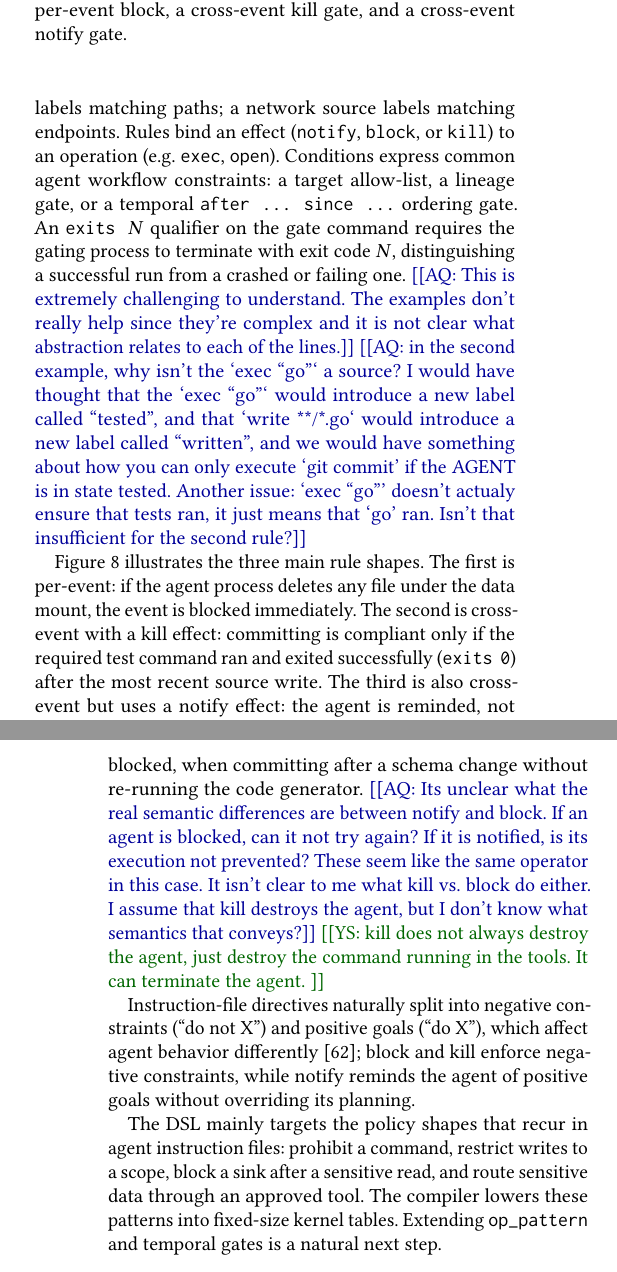
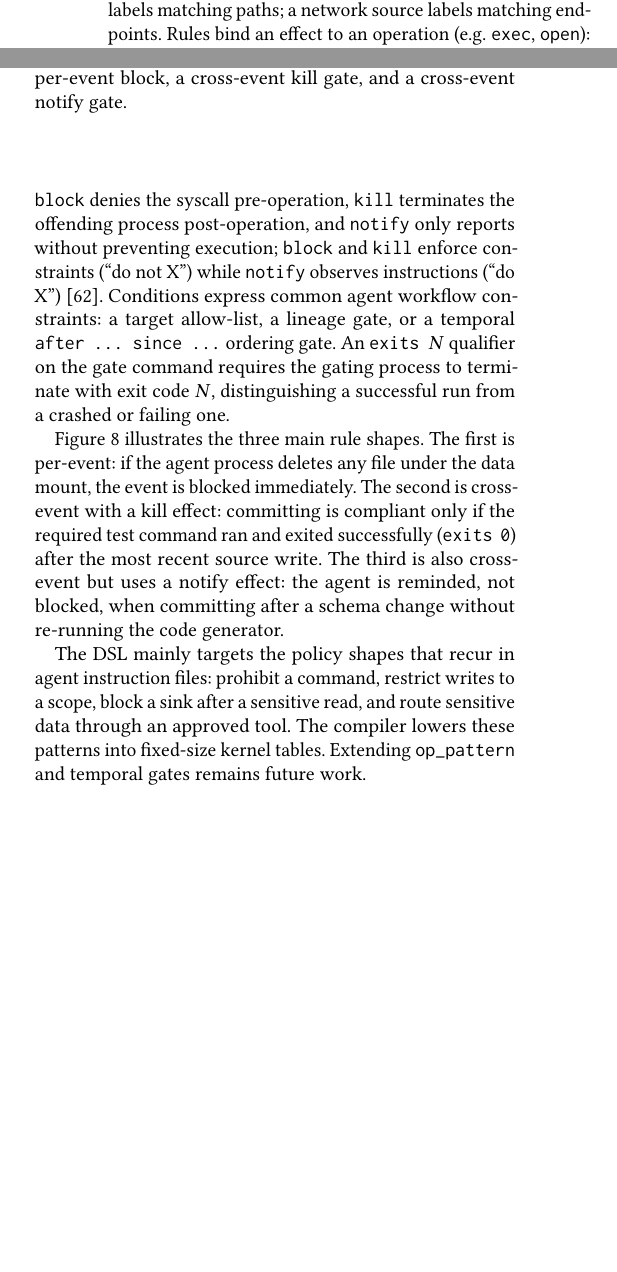
Before and after one commit to yunwei37/actplane-atc, a LaTeX paper (main.tex, which reads sections/04-design.tex): two parts of the columns of pages 6 and 7 of 16 before the commit and two parts of the columns of page 6 of 16 after it, joined at a grey line, cut so that both start at the same text, the shorter picture padded with empty space. Compiled offline with pdfLaTeX.

Commit message:
Clarify language in design section by refining definitions of effects and constraints, and update future work statement regarding op_pattern and temporal gates.

```diff
--- a/sections/04-design.tex
+++ b/sections/04-design.tex
@@ -111,13 +111,19 @@ gives the concrete grammar.  \arq{It is awkward to reference eBPF (a system-leve
 Sources bind labels to system objects: an \texttt{exec} source labels
 processes that execute a matching binary; a \texttt{file} source labels
 matching paths; a network source labels matching endpoints. Rules bind an
-effect (\texttt{notify}, \texttt{block}, or \texttt{kill}) to an
-operation (e.g. \texttt{exec}, \texttt{open}). Conditions express common agent
+effect to an operation (e.g. \texttt{exec}, \texttt{open}):
+\texttt{block} denies the syscall pre-operation,
+\texttt{kill} terminates the offending process post-operation,
+and \texttt{notify} only reports without preventing execution;
+\texttt{block} and \texttt{kill} enforce constraints (``do not X'')
+while \texttt{notify} observes instructions (``do X'')~\cite{zhang2026guardrails}.
+Conditions express common agent
 workflow constraints: a target allow-list, a lineage gate, or a temporal
 \texttt{after~...~since~...} ordering gate. An \texttt{exits~$N$} qualifier
 on the gate command requires the gating process to terminate with exit
-code~$N$, distinguishing a successful run from a crashed or failing one. \arq{This is extremely challenging to understand.  The examples don't really help since they're complex and it is not clear what abstraction relates to each of the lines.}
-\arq{in the second example, why isn't the `exec ``go''` a source? I would have thought that the `exec ``go''` would introduce a new label called ``tested'', and that `write **/*.go` would introduce a new label called ``written'', and we would have something about how you can only execute `git commit' if the AGENT is in state tested.  Another issue: `exec ``go''' doesn't actualy ensure that tests ran,  it just means that `go' ran. Isn't that insufficient for the second rule?}
+code~$N$, distinguishing a successful run from a crashed or failing one.
+%\arq{This is extremely challenging to understand.  The examples don't really help since they're complex and it is not clear what abstraction relates to each of the lines.}
+%\arq{in the second example, why isn't the `exec ``go''` a source? I would have thought that the `exec ``go''` would introduce a new label called ``tested'', and that `write **/*.go` would introduce a new label called ``written'', and we would have something about how you can only execute `git commit' if the AGENT is in state tested.  Another issue: `exec ``go''' doesn't actualy ensure that tests ran,  it just means that `go' ran. Isn't that insufficient for the second rule?}
 
 \begin{figure}[t]
 \begin{verbatim}
@@ -156,22 +162,14 @@ with a kill effect: committing is
 compliant only if the required test command ran and exited successfully
 (\texttt{exits~0}) after the most recent source write. The third is also cross-event but uses a notify effect:
 the agent is reminded, not blocked, when committing after a schema change
-without re-running the code generator.  \arq{Its unclear what the real semantic differences are between notify and block.  If an agent is blocked, can it not try again? If it is notified, is its execution not prevented?  These seem like the same operator in this case. It isn't clear to me what kill vs. block do either. I assume that kill destroys the agent, but I don't know what semantics that conveys?}
-\yusheng{kill does not always destroy the agent, just destroy the command running in the tools. It can terminate the agent.
-}
-
-Instruction-file directives naturally split into negative constraints
-(``do not X'') and positive goals (``do X''), which affect agent
-behavior differently~\cite{zhang2026guardrails}; block and kill enforce
-negative constraints, while notify reminds the agent of positive goals without overriding
-its planning.
+without re-running the code generator.
 
 The DSL mainly targets the policy shapes that recur in agent instruction
 files: prohibit a command, restrict writes to a scope, block a sink after
 a sensitive read, and
 route sensitive data through an approved tool. The compiler lowers these
 patterns into fixed-size kernel tables.
-Extending \texttt{op\_pattern} and temporal gates is a natural next step.
+Extending \texttt{op\_pattern} and temporal gates remains future work.
 
 \subsection{Labeled Information-Flow Model}
 \label{sec:ifc}
```
Also changed, not shown: sections/04-design.tex (5 more changed lines).
